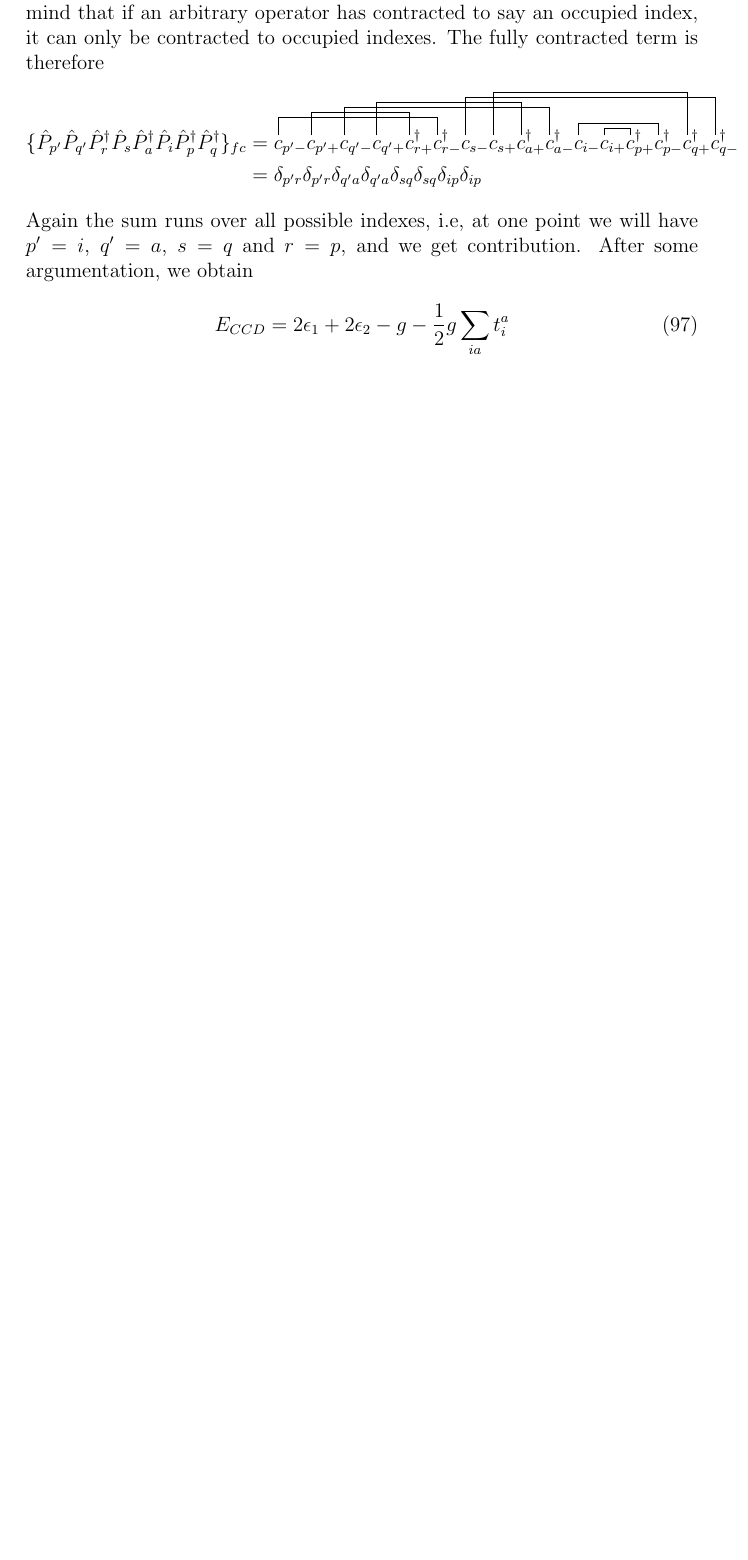
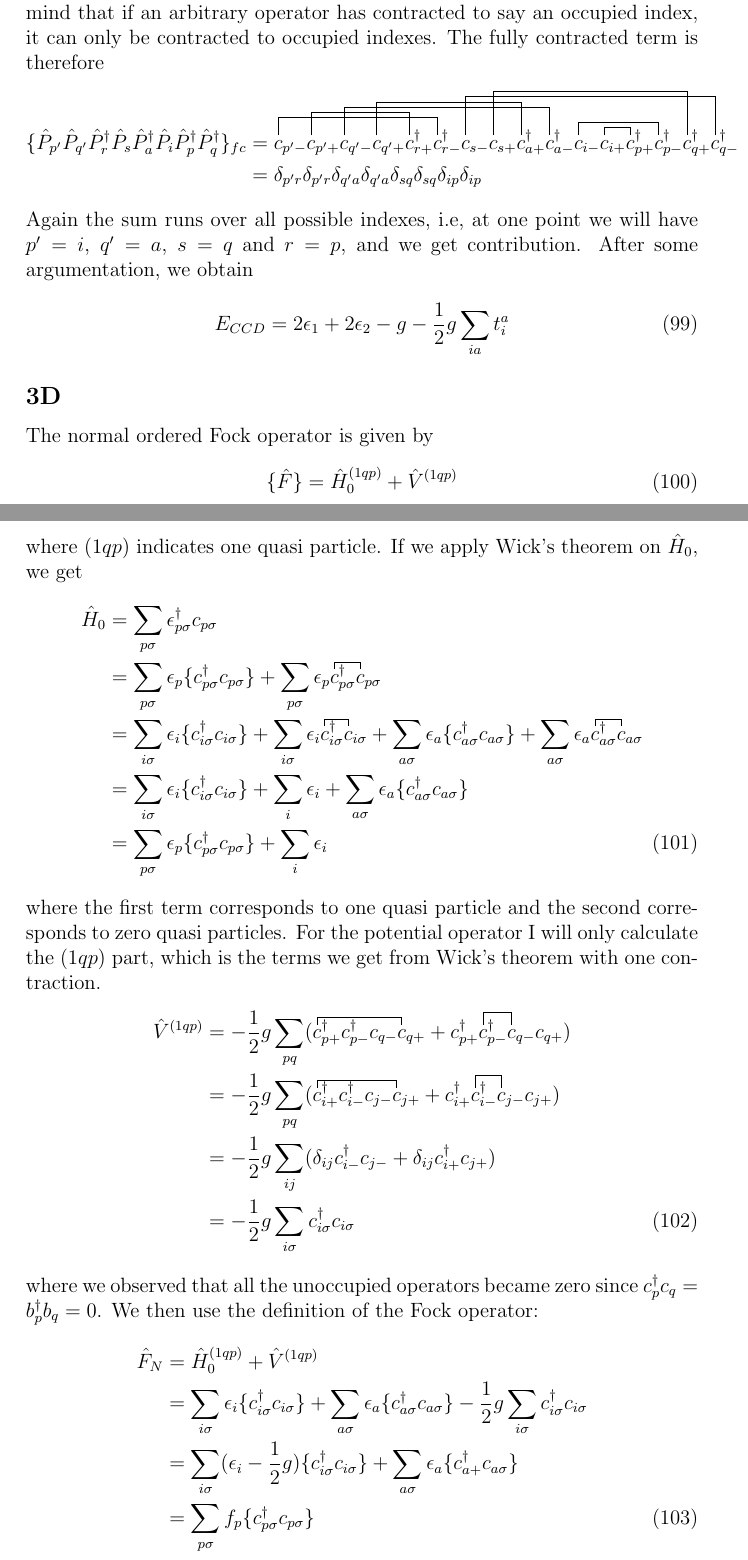
Before and after one commit to evenmn/master, a LaTeX document (FYSKJM4480/Project2/project2.tex): part of page 17 of 17 before the commit and two parts of pages 17 and 18 of 19 after it, the two joined at a grey line, cut so that both start at the same text, the shorter picture padded with empty space. Compiled offline with pdfLaTeX.

Commit message:
Completed 2C and made good contributions to 3D

```diff
--- a/FYSKJM4480/Project2/project2.tex
+++ b/FYSKJM4480/Project2/project2.tex
@@ -576,3 +601,30 @@ Again the sum runs over all possible indexes, i.e, at one point we will have $p'
 E_{CCD}=2\epsilon_1+2\epsilon_2-g-\frac{1}{2}g\sum_{ia}t_i^a
 \end{equation}
 
+\subsection*{3D}
+The normal ordered Fock operator is given by
+\begin{equation}
+\{\hat{F}\}=\hat{H}_0^{(1qp)}+\hat{V}^{(1qp)}
+\end{equation}
+where $(1qp)$ indicates one quasi particle. If we apply Wick's theorem on $\hat{H}_0$, we get
+\begin{align}
+\hat{H}_0&=\sum_{p\sigma}\epsilon_{p\sigma}^{\dagger}c_{p\sigma}\notag\\
+&=\sum_{p\sigma}\epsilon_{p}\{c_{p\sigma}^{\dagger}c_{p\sigma}\}+\sum_{p\sigma}\epsilon_p\wick{\c c_{p\sigma}^{\dagger}\c c_{p\sigma}}\notag\\
+&=\sum_{i\sigma}\epsilon_{i}\{c_{i\sigma}^{\dagger}c_{i\sigma}\}+\sum_{i\sigma}\epsilon_i\wick{\c c_{i\sigma}^{\dagger}\c c_{i\sigma}}+\sum_{a\sigma}\epsilon_{a}\{c_{a\sigma}^{\dagger}c_{a\sigma}\}+\sum_{a\sigma}\epsilon_a\wick{\c c_{a\sigma}^{\dagger}\c c_{a\sigma}}\notag\\
+&=\sum_{i\sigma}\epsilon_{i}\{c_{i\sigma}^{\dagger}c_{i\sigma}\}+\sum_i\epsilon_i+\sum_{a\sigma}\epsilon_{a}\{c_{a\sigma}^{\dagger}c_{a\sigma}\}\notag\\
+&=\sum_{p\sigma}\epsilon_{p}\{c_{p\sigma}^{\dagger}c_{p\sigma}\}+\sum_i\epsilon_i
+\end{align}
+where the first term corresponds to one quasi particle and the second corresponds to zero quasi particles. For the potential operator I will only calculate the $(1qp)$ part, which is the terms we get from Wick's theorem with one contraction.
+\begin{align}
+\hat{V}^{(1qp)}&=-\frac{1}{2}g\sum_{pq}(\wick{\c1 c_{p+}^{\dagger}c_{p-}^{\dagger}c_{q-}\c1 c_{q+}+c_{p+}^{\dagger}\c2 c_{p-}^{\dagger}\c2 c_{q-}c_{q+}})\notag\\
+&=-\frac{1}{2}g\sum_{pq}(\wick{\c1 c_{i+}^{\dagger}c_{i-}^{\dagger}c_{j-}\c1 c_{j+}+c_{i+}^{\dagger}\c2 c_{i-}^{\dagger}\c2 c_{j-}c_{j+}})\notag\\
+&=-\frac{1}{2}g\sum_{ij}(\delta_{ij}c_{i-}^{\dagger}c_{j-}+\delta_{ij}c_{i+}^{\dagger}c_{j+})\notag\\
+&=-\frac{1}{2}g\sum_{i\sigma}c_{i\sigma}^{\dagger}c_{i\sigma}
+\end{align}
+where we observed that all the unoccupied operators became zero since $c_{p}^{\dagger}c_{q}=b_{p}^{\dagger}b_{q}=0$. We then use the definition of the Fock operator:
+\begin{align}
+\hat{F}_N&=\hat{H}_0^{(1qp)}+\hat{V}^{(1qp)}\notag\\
+&=\sum_{i\sigma}\epsilon_{i}\{c_{i\sigma}^{\dagger}c_{i\sigma}\}+\sum_{a\sigma}\epsilon_{a}\{c_{a\sigma}^{\dagger}c_{a\sigma}\}-\frac{1}{2}g\sum_{i\sigma}c_{i\sigma}^{\dagger}c_{i\sigma}\notag\\
+&=\sum_{i\sigma}(\epsilon_i-\frac{1}{2}g)\{c_{i\sigma}^{\dagger}c_{i\sigma}\}+\sum_{a\sigma}\epsilon_a\{c_{a+}^{\dagger}c_{a\sigma}\}\notag\\
+&=\sum_{p\sigma}f_p\{c_{p\sigma}^{\dagger}c_{p\sigma}\}
+\end{align}
```
Also changed, not shown: FYSKJM4480/Project2/project2.pdf, FYSKJM4480/Project2/project2.tex (40 more changed lines).
